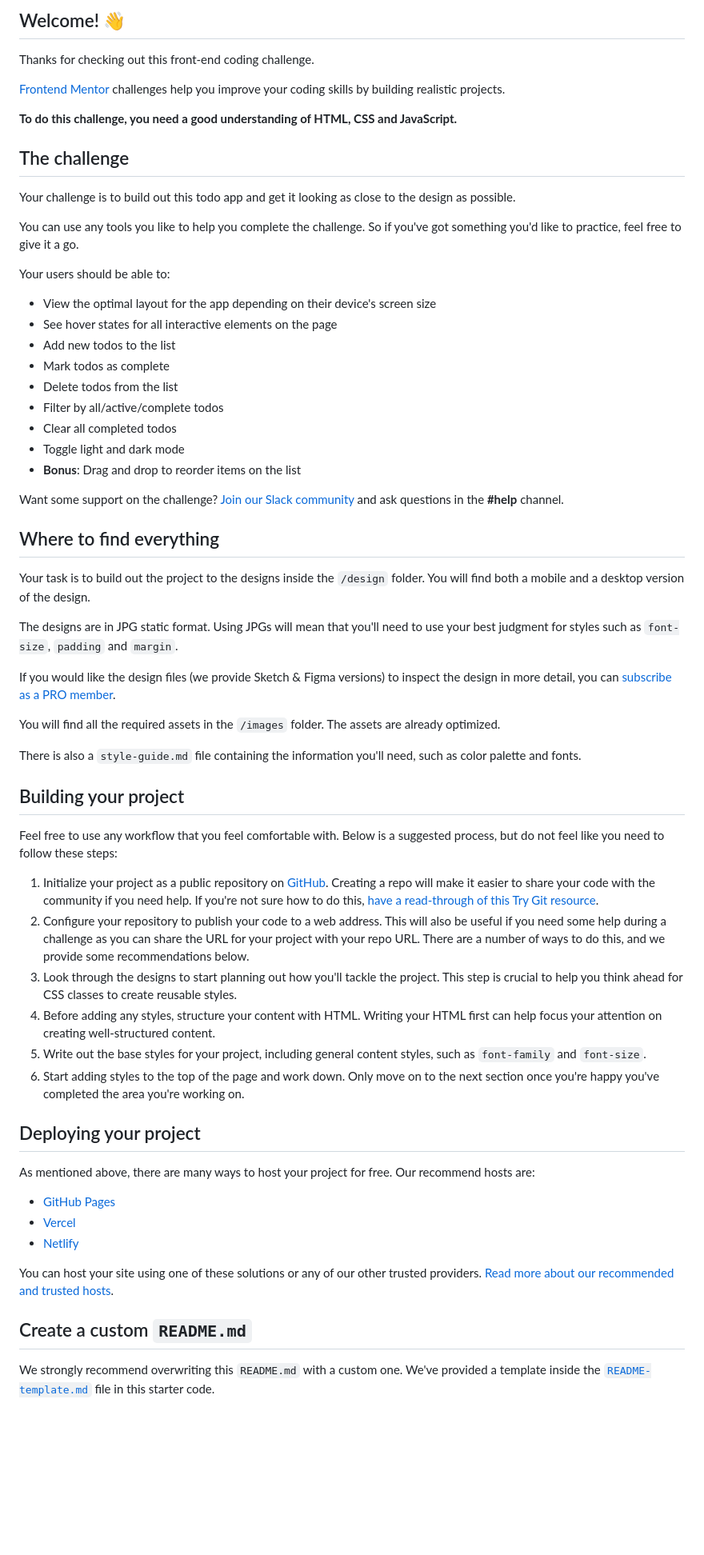
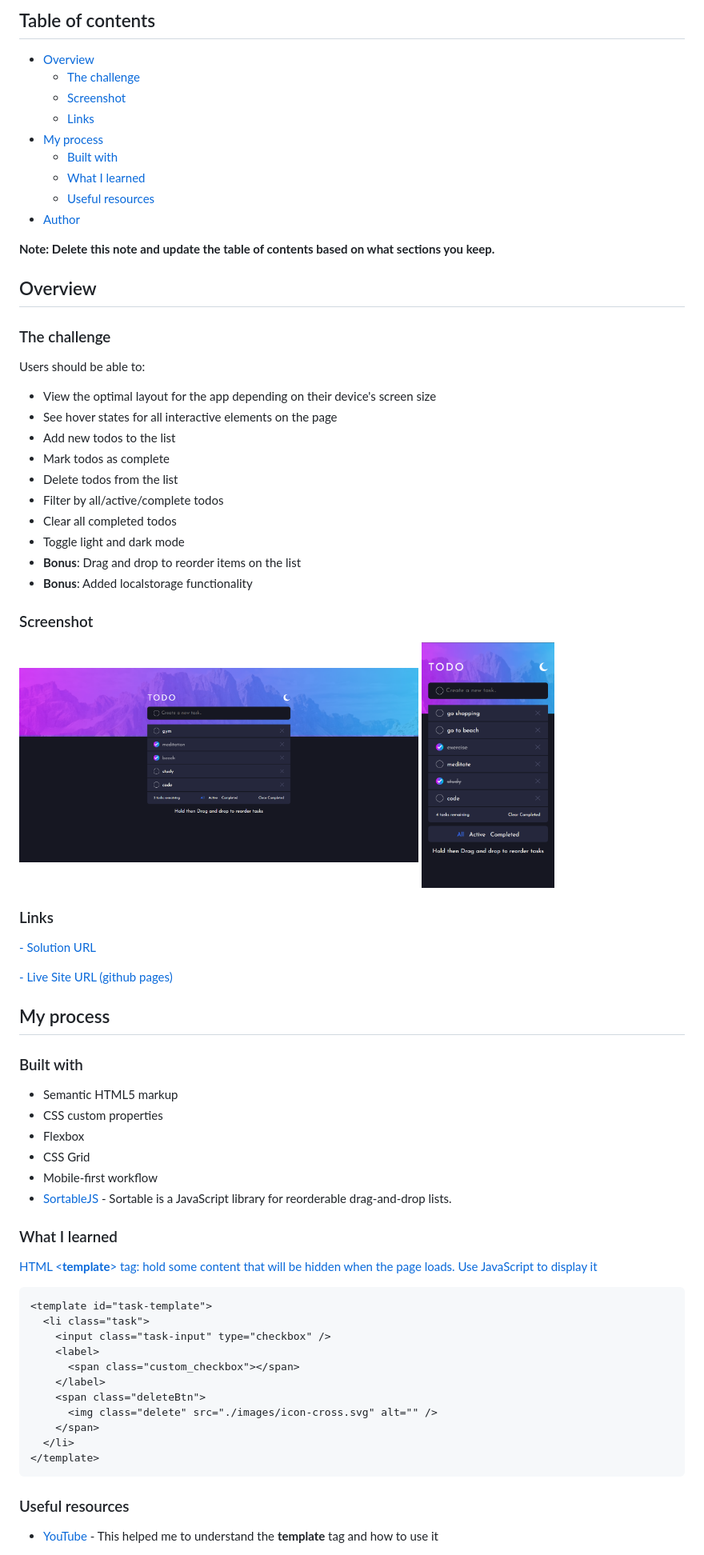
Before and after one commit to vinit-churi/todo-app-main, a Markdown page: README.md, the part around the change printed below. Shown: that part at 80% size. Rendered like a GitHub page; pictures changed too: screenshots/desktop-view.png (added), screenshots/mobile-view.png (added); blank space fills up the shorter version.

````diff
--- a/README.md
+++ b/README.md
@@ -4,19 +4,23 @@
 
-## Welcome! 👋
+## Table of contents
 
-Thanks for checking out this front-end coding challenge.
+- [Overview](#overview)
+  - [The challenge](#the-challenge)
+  - [Screenshot](#screenshot)
+  - [Links](#links)
+- [My process](#my-process)
+  - [Built with](#built-with)
+  - [What I learned](#what-i-learned)
+  - [Useful resources](#useful-resources)
+- [Author](#author)
 
-[Frontend Mentor](https://www.frontendmentor.io) challenges help you improve your coding skills by building realistic projects.
+**Note: Delete this note and update the table of contents based on what sections you keep.**
 
-**To do this challenge, you need a good understanding of HTML, CSS and JavaScript.**
+## Overview
 
-## The challenge
+### The challenge
 
-Your challenge is to build out this todo app and get it looking as close to the design as possible.
-
-You can use any tools you like to help you complete the challenge. So if you've got something you'd like to practice, feel free to give it a go.
-
-Your users should be able to:
+Users should be able to:
 
 - View the optimal layout for the app depending on their device's screen size
 - See hover states for all interactive elements on the page
@@ -27,43 +31,56 @@ Your users should be able to:
 - Clear all completed todos
 - Toggle light and dark mode
 - **Bonus**: Drag and drop to reorder items on the list
+- **Bonus**: Added localstorage functionality
 
-Want some support on the challenge? [Join our Slack community](https://www.frontendmentor.io/slack) and ask questions in the **#help** channel.
+### Screenshot
 
-## Where to find everything
+<!-- ![Desktop](./screenshots/mobile-view.png)
+![Desktop](./screenshots/desktop-view.png) -->
 
-Your task is to build out the project to the designs inside the `/design` folder. You will find both a mobile and a desktop version of the design.
+<div style="display:flex;gap:30px">
+<img src="./screenshots/desktop-view.png" width="60%">
 
-The designs are in JPG static format. Using JPGs will mean that you'll need to use your best judgment for styles such as `font-size`, `padding` and `margin`.
+<img src="./screenshots/mobile-view.png" width="20%">
 
-If you would like the design files (we provide Sketch & Figma versions) to inspect the design in more detail, you can [subscribe as a PRO member](https://www.frontendmentor.io/pro).
+</div>
 
-You will find all the required assets in the `/images` folder. The assets are already optimized.
+### Links
 
-There is also a `style-guide.md` file containing the information you'll need, such as color palette and fonts.
+[- Solution URL ](https://github.com/vinit-churi/todo-app-main)
 
-## Building your project
+[- Live Site URL (github pages)](https://vinit-churi.github.io/todo-app-main/)
 
-Feel free to use any workflow that you feel comfortable with. Below is a suggested process, but do not feel like you need to follow these steps:
+## My process
 
-1. Initialize your project as a public repository on [GitHub](https://github.com/). Creating a repo will make it easier to share your code with the community if you need help. If you're not sure how to do this, [have a read-through of this Try Git resource](https://try.github.io/).
-2. Configure your repository to publish your code to a web address. This will also be useful if you need some help during a challenge as you can share the URL for your project with your repo URL. There are a number of ways to do this, and we provide some recommendations below.
-3. Look through the designs to start planning out how you'll tackle the project. This step is crucial to help you think ahead for CSS classes to create reusable styles.
-4. Before adding any styles, structure your content with HTML. Writing your HTML first can help focus your attention on creating well-structured content.
-5. Write out the base styles for your project, including general content styles, such as `font-family` and `font-size`.
-6. Start adding styles to the top of the page and work down. Only move on to the next section once you're happy you've completed the area you're working on.
+### Built with
 
-## Deploying your project
+- Semantic HTML5 markup
+- CSS custom properties
+- Flexbox
+- CSS Grid
+- Mobile-first workflow
+- [SortableJS](https://github.com/SortableJS/Sortable/) - Sortable is a JavaScript library for reorderable drag-and-drop lists.
 
-As mentioned above, there are many ways to host your project for free. Our recommend hosts are:
+### What I learned
 
-- [GitHub Pages](https://pages.github.com/)
-- [Vercel](https://vercel.com/)
-- [Netlify](https://www.netlify.com/)
+[HTML <**template**> tag: hold some content that will be hidden when the page loads. Use JavaScript to display it](https://developer.mozilla.org/en-US/docs/Web/HTML/Element/template)
 
-You can host your site using one of these solutions or any of our other trusted providers. [Read more about our recommended and trusted hosts](https://medium.com/frontend-mentor/frontend-mentor-trusted-hosting-providers-bf000dfebe).
+```html
+<template id="task-template">
+  <li class="task">
+    <input class="task-input" type="checkbox" />
+    <label>
+      <span class="custom_checkbox"></span>
+    </label>
+    <span class="deleteBtn">
+      <img class="delete" src="./images/icon-cross.svg" alt="" />
+    </span>
+  </li>
+</template>
+```
 
-## Create a custom `README.md`
+### Useful resources
 
-We strongly recommend overwriting this `README.md` with a custom one. We've provided a template inside the [`README-template.md`](./README-template.md) file in this starter code.
+- [YouTube](https://www.youtube.com/watch?v=W7FaYfuwu70&t=1252s) - This helped me to understand the **template** tag and how to use it
 
````
Also changed, not shown: other parts of README.md (+5 -31 lines), 1 other file.
